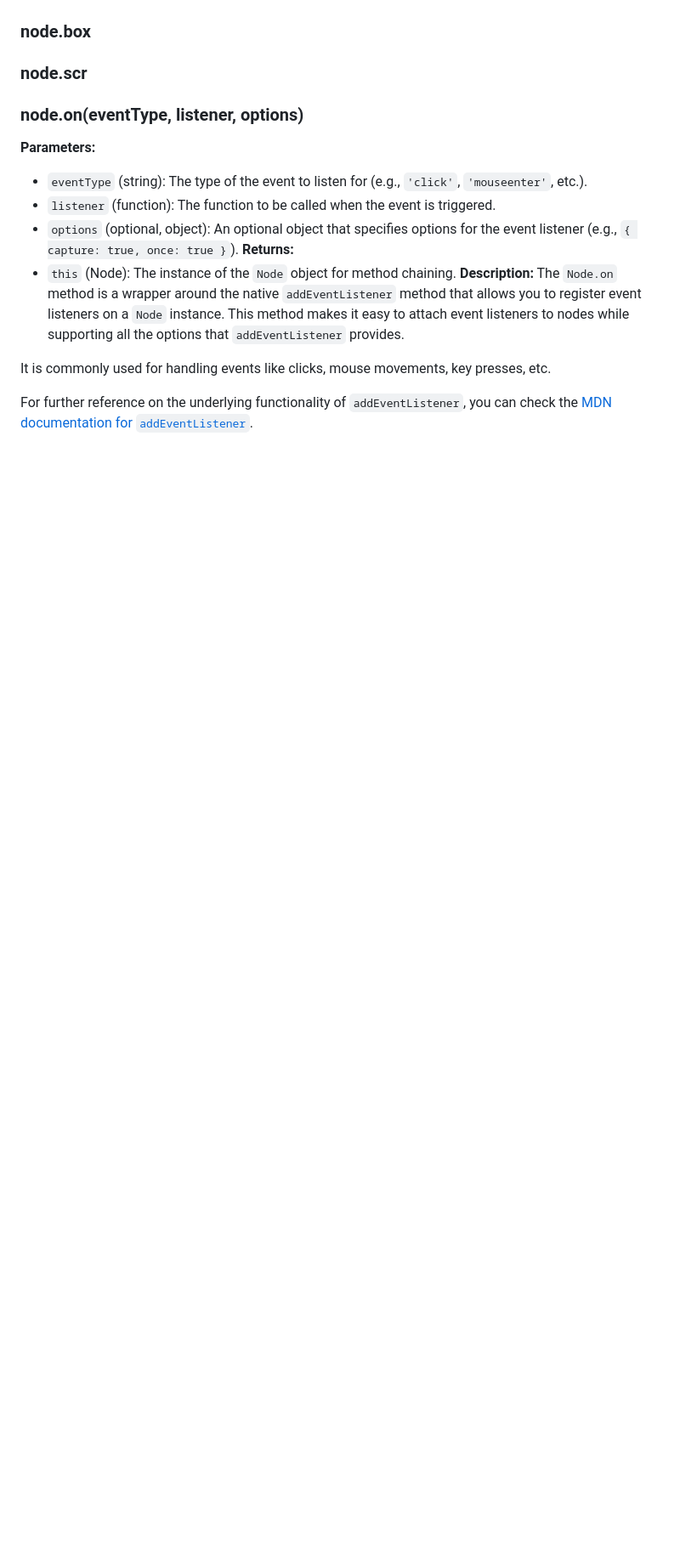
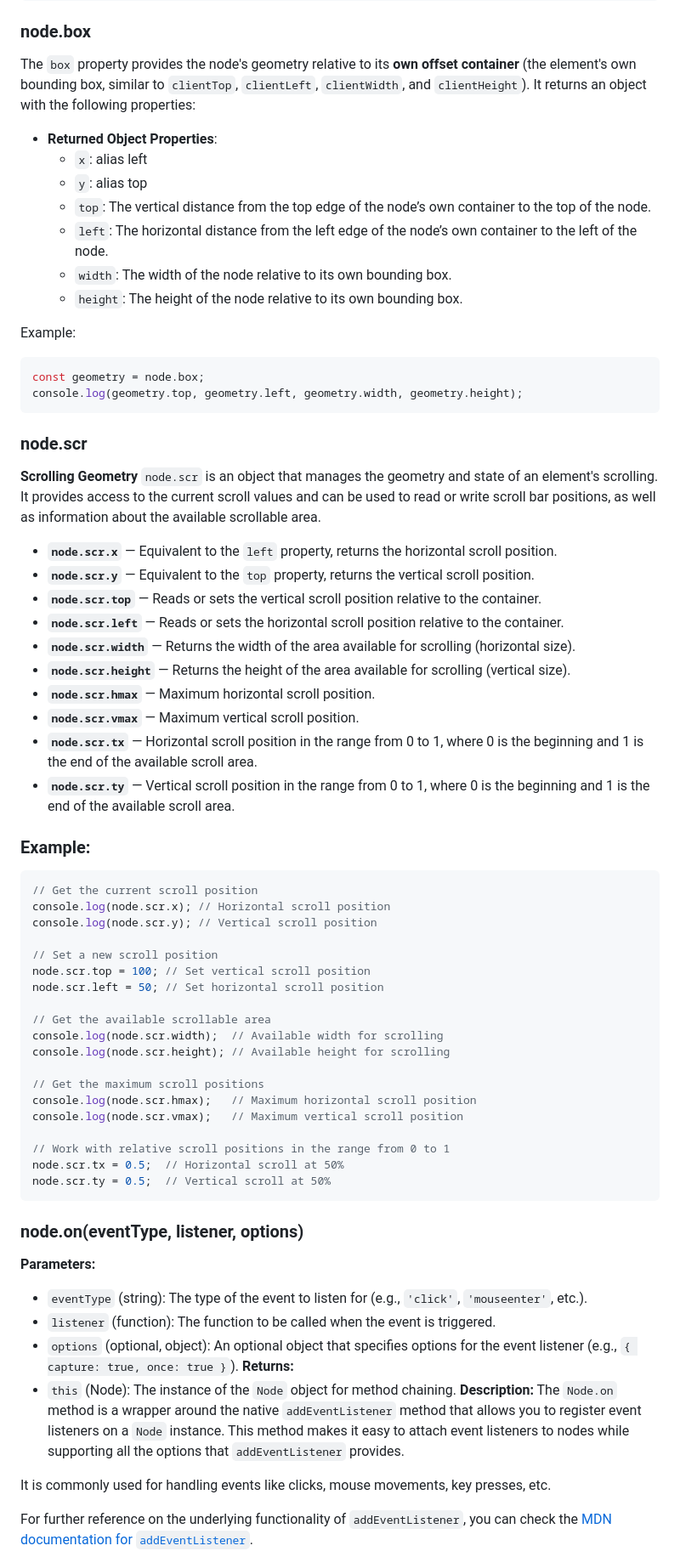
Before and after one commit to GabrielZoroaster/Domite, a Markdown page: readme.md, the part around the change printed below. Shown: that part at 85% size. Rendered like a GitHub page; blank space fills up the shorter version.

Commit message:
readme.rm

````diff
--- a/readme.md
+++ b/readme.md
@@ -660,5 +709,56 @@ Gets an iterator for all following sibling nodes.
 ### node.box
+The `box` property provides the node's geometry relative to its **own offset container** (the element's own bounding box, similar to `clientTop`, `clientLeft`, `clientWidth`, and `clientHeight`). It returns an object with the following properties:
+
+- **Returned Object Properties**:
+  - `x`: alias left
+  - `y`: alias top
+  - `top`: The vertical distance from the top edge of the node’s own container to the top of the node.
+  - `left`: The horizontal distance from the left edge of the node’s own container to the left of the node.
+  - `width`: The width of the node relative to its own bounding box.
+  - `height`: The height of the node relative to its own bounding box.
+
+Example:
+```javascript
+const geometry = node.box;
+console.log(geometry.top, geometry.left, geometry.width, geometry.height);
+```
+
 ### node.scr
+**Scrolling Geometry**
+`node.scr` is an object that manages the geometry and state of an element's scrolling. It provides access to the current scroll values and can be used to read or write scroll bar positions, as well as information about the available scrollable area.
+
+- **`node.scr.x`** — Equivalent to the `left` property, returns the horizontal scroll position.
+- **`node.scr.y`** — Equivalent to the `top` property, returns the vertical scroll position.
+- **`node.scr.top`** — Reads or sets the vertical scroll position relative to the container.
+- **`node.scr.left`** — Reads or sets the horizontal scroll position relative to the container.
+- **`node.scr.width`** — Returns the width of the area available for scrolling (horizontal size).
+- **`node.scr.height`** — Returns the height of the area available for scrolling (vertical size).
+- **`node.scr.hmax`** — Maximum horizontal scroll position.
+- **`node.scr.vmax`** — Maximum vertical scroll position.
+- **`node.scr.tx`** — Horizontal scroll position in the range from 0 to 1, where 0 is the beginning and 1 is the end of the available scroll area.
+- **`node.scr.ty`** — Vertical scroll position in the range from 0 to 1, where 0 is the beginning and 1 is the end of the available scroll area.
+### Example:
+```javascript
+// Get the current scroll position
+console.log(node.scr.x); // Horizontal scroll position
+console.log(node.scr.y); // Vertical scroll position
+
+// Set a new scroll position
+node.scr.top = 100; // Set vertical scroll position
+node.scr.left = 50; // Set horizontal scroll position
+
+// Get the available scrollable area
+console.log(node.scr.width);  // Available width for scrolling
+console.log(node.scr.height); // Available height for scrolling
+
+// Get the maximum scroll positions
+console.log(node.scr.hmax);   // Maximum horizontal scroll position
+console.log(node.scr.vmax);   // Maximum vertical scroll position
+
+// Work with relative scroll positions in the range from 0 to 1
+node.scr.tx = 0.5;  // Horizontal scroll at 50%
+node.scr.ty = 0.5;  // Vertical scroll at 50%
+```
 
 ### node.on(eventType, listener, options)
 **Parameters:**
````
Also changed, not shown: other parts of readme.md (+49 -0 lines).
